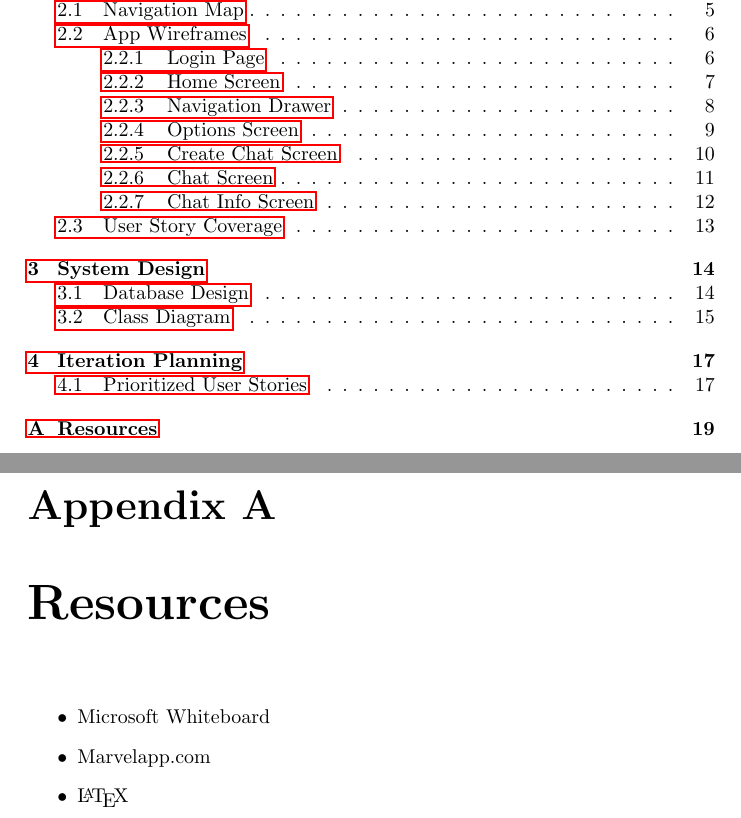
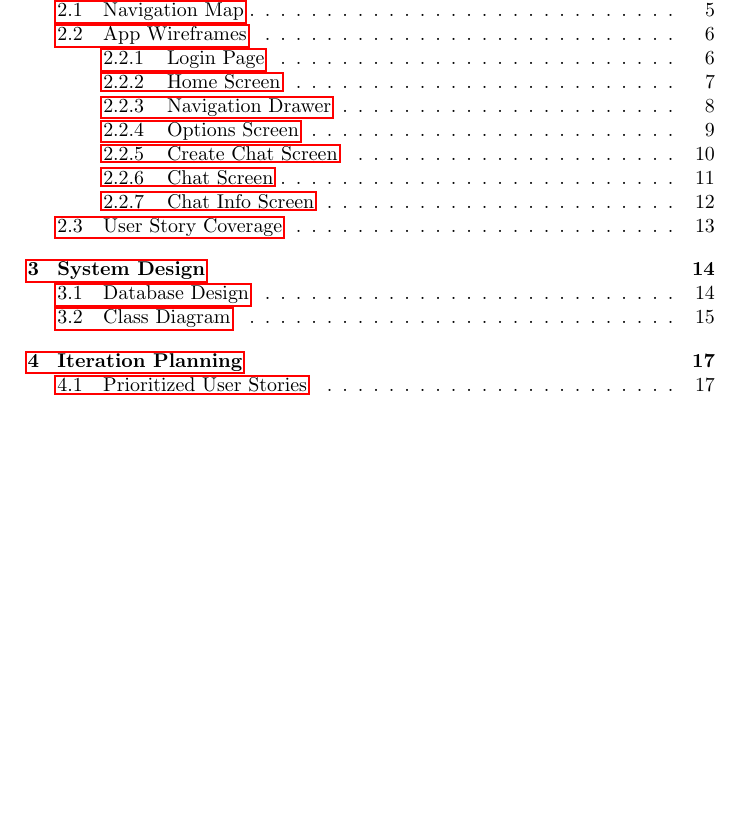
Before and after one commit to LittleTealeaf/SER-210-Final, a LaTeX document (docs/reports/design/design.tex): two parts of pages 2 and 20 of 20 before the commit and part of page 2 of 19 after it, the two joined at a grey line, cut so that both start at the same text, the shorter picture padded with empty space. Compiled offline with pdfLaTeX.

Commit message:
Removed resources from design report

```diff
--- a/docs/reports/design/design.tex
+++ b/docs/reports/design/design.tex
@@ -263,13 +263,13 @@ User stories below are sorted from most to least prioritized
 %     \item Chat Issue/Pull Request links
 % \end{itemize}
 
-\appendix
-\chapter{Resources}
+% \appendix
+% \chapter{Resources}
 
-\begin{itemize}
-    \item Microsoft Whiteboard
-    \item Marvelapp.com
-    \item \LaTeX
-\end{itemize}
+% \begin{itemize}
+%     \item Microsoft Whiteboard
+%     \item Marvelapp.com
+%     \item \LaTeX
+% \end{itemize}
 
 \end{document}
```
